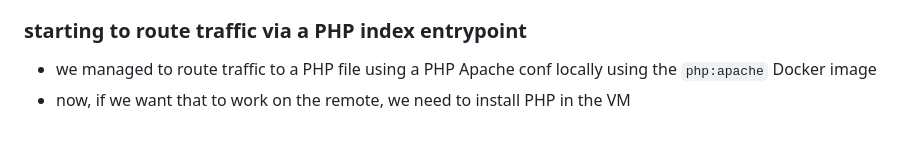
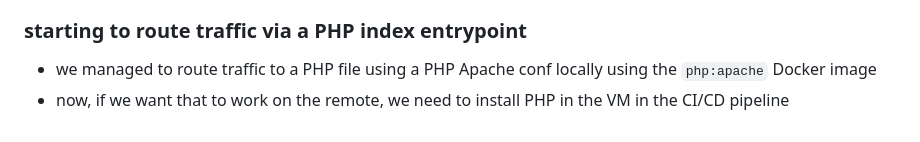
Before and after one commit to yactouat-reboot/serfa-gcp-tp3, a Markdown page: README.md, the part around the change. GitHub-like rendering.

Commit message:
adding precision in the PHP todo

```diff
--- a/README.md
+++ b/README.md
@@ -436,4 +436,4 @@ Let's start with the web API.
 ### starting to route traffic via a PHP index entrypoint
 
 - we managed to route traffic to a PHP file using a PHP Apache conf locally using the `php:apache` Docker image
-- now, if we want that to work on the remote, we need to install PHP in the VM
+- now, if we want that to work on the remote, we need to install PHP in the VM in the CI/CD pipeline
```
